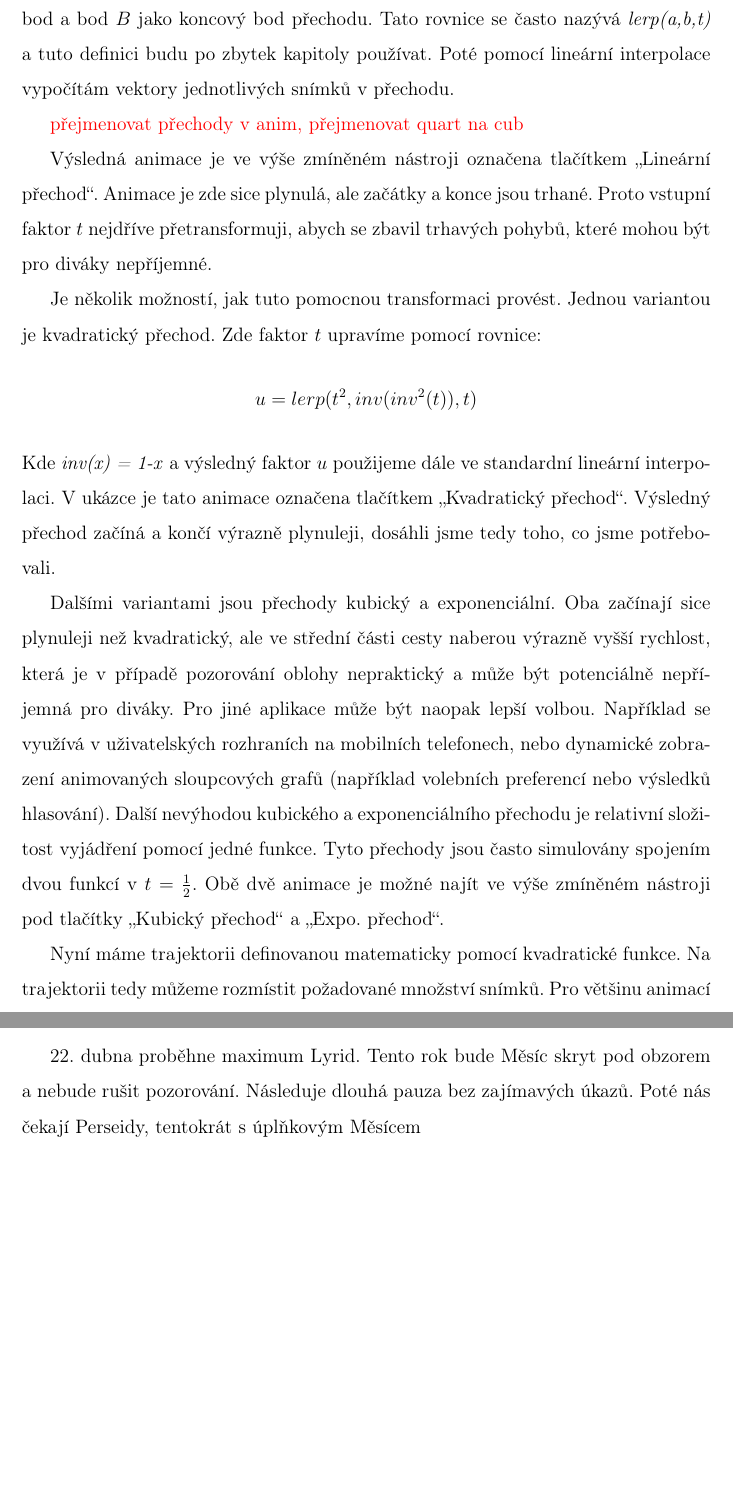
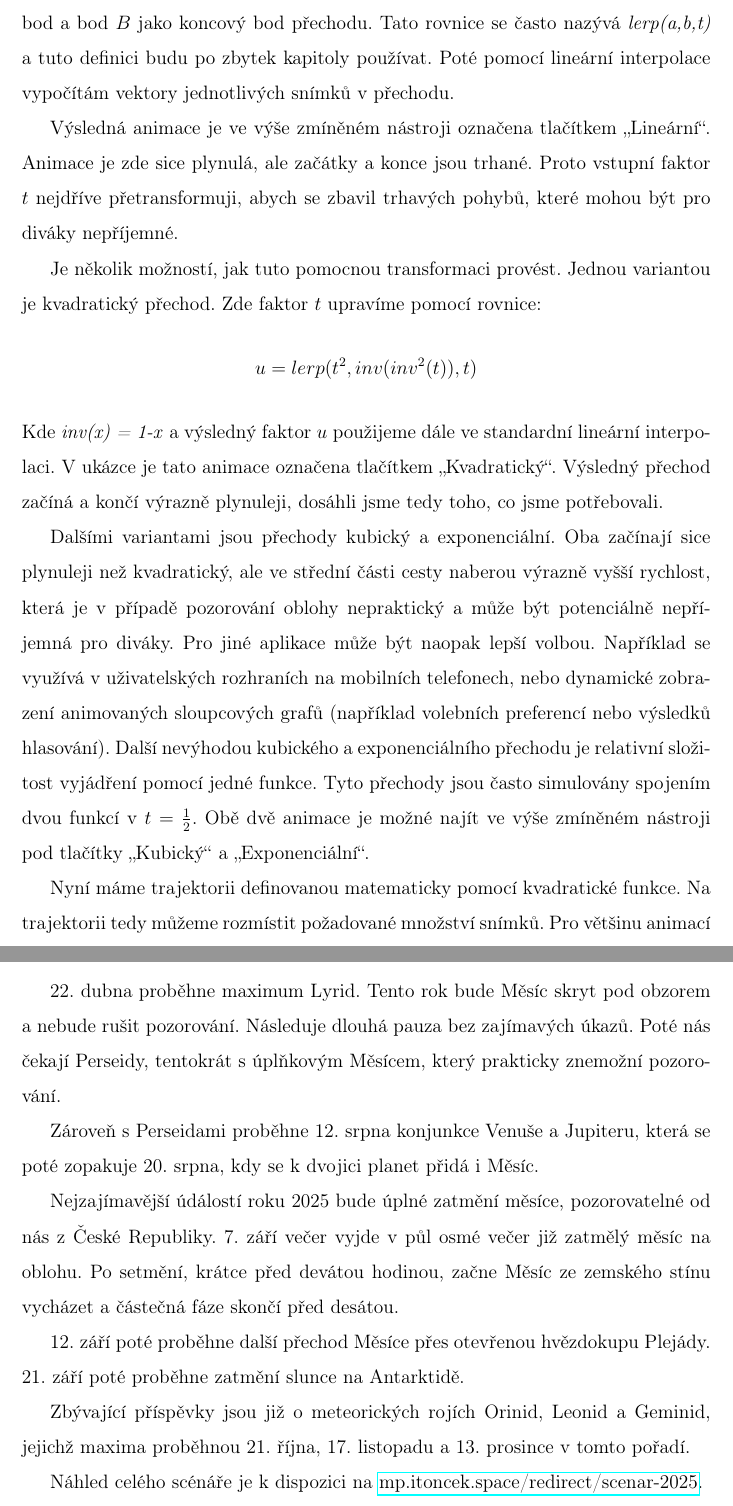
Before and after one commit to MadeByIToncek/maturitni_prace, a LaTeX document (maturitni_prace.tex): two parts of pages 10 and 32 of 32, joined at a grey line, cut so that both start at the same text, the shorter picture padded with empty space. Compiled offline with pdfLaTeX.

Commit message:
Progress

```diff
--- a/maturitni_prace.tex
+++ b/maturitni_prace.tex
@@ -40,6 +40,9 @@
 \title{Tvorba astronomických videí}
 \renewcommand{\baselinestretch}{1.5}
 
+\clubpenalty = 10000
+\widowpenalty = 10000
+\displaywidowpenalty = 10000
 
 \begin{document}
 \begin{titlepage}
@@ -164,15 +164,13 @@ Nyní máme matematicky definované počáteční a~koncové souřadnice snímk
 \[c = (1-t)*a + t * b\]
 Tato rovnice převede každou hodnotu mezi $t=0$ (začátek přechodu) a~$t=1$ (konec přechodu) na hodnotu, která leží na úsečce $\overleftrightarrow{AB}$. Bod $A$ definujeme jako počáteční bod a~bod $B$ jako koncový bod přechodu. Tato rovnice se často nazývá \textit{lerp(a,b,t)} a~tuto definici budu po zbytek kapitoly používat. Poté pomocí lineární interpolace vypočítám vektory jednotlivých snímků v~přechodu.%chktex 36
 
-\textcolor{red}{přejmenovat přechody v~anim, přejmenovat quart na cub}
-
-Výsledná animace je ve~výše zmíněném nástroji označena tlačítkem \enquote{Lineární přechod}. Animace je zde sice plynulá, ale začátky a~konce jsou trhané. Proto vstupní faktor $t$ nejdříve přetransformuji, abych se zbavil trhavých pohybů, které mohou být pro diváky nepříjemné.
+Výsledná animace je ve~výše zmíněném nástroji označena tlačítkem \enquote{Lineární}. Animace je zde sice plynulá, ale začátky a~konce jsou trhané. Proto vstupní faktor $t$ nejdříve přetransformuji, abych se zbavil trhavých pohybů, které mohou být pro diváky nepříjemné.
 
 Je několik možností, jak tuto pomocnou transformaci provést. Jednou variantou je kvadratický přechod. Zde faktor $t$ upravíme pomocí rovnice:
 \[u = lerp({t}^{2}, inv({inv}^{2}(t)), t)\]
-Kde \textit{inv(x) = 1-x} a~výsledný faktor $u$ použijeme dále ve standardní lineární interpolaci.  V~ukázce je tato animace označena tlačítkem \enquote{Kvadratický přechod}. Výsledný přechod začíná a~končí výrazně plynuleji, dosáhli jsme tedy toho, co jsme potřebovali. %chktex 36 %chktex 9 %chktex 15
+Kde \textit{inv(x) = 1-x} a~výsledný faktor $u$ použijeme dále ve standardní lineární interpolaci.  V~ukázce je tato animace označena tlačítkem \enquote{Kvadratický}. Výsledný přechod začíná a~končí výrazně plynuleji, dosáhli jsme tedy toho, co jsme potřebovali. %chktex 36 %chktex 9 %chktex 15
 
-Dalšími variantami jsou přechody kubický a~exponenciální. Oba začínají sice plynuleji než kvadratický, ale ve střední části cesty naberou výrazně vyšší rychlost, která je v~případě pozorování oblohy nepraktický a~může být potenciálně nepříjemná pro diváky. Pro jiné aplikace může být naopak lepší volbou. Například se využívá v~uživatelských rozhraních na mobilních telefonech, nebo dynamické zobrazení animovaných sloupcových grafů (například volebních preferencí nebo výsledků hlasování). Další nevýhodou kubického a~exponenciálního přechodu je relativní složitost vyjádření pomocí jedné funkce. Tyto přechody jsou často simulovány spojením dvou funkcí v~$t=\frac{1}{2}$. Obě dvě animace je možné najít ve výše zmíněném nástroji pod tlačítky \enquote{Kubický přechod} a~\enquote{Expo.\ přechod}.
+Dalšími variantami jsou přechody kubický a~exponenciální. Oba začínají sice plynuleji než kvadratický, ale ve střední části cesty naberou výrazně vyšší rychlost, která je v~případě pozorování oblohy nepraktický a~může být potenciálně nepříjemná pro diváky. Pro jiné aplikace může být naopak lepší volbou. Například se využívá v~uživatelských rozhraních na mobilních telefonech, nebo dynamické zobrazení animovaných sloupcových grafů (například volebních preferencí nebo výsledků hlasování). Další nevýhodou kubického a~exponenciálního přechodu je relativní složitost vyjádření pomocí jedné funkce. Tyto přechody jsou často simulovány spojením dvou funkcí v~$t=\frac{1}{2}$. Obě dvě animace je možné najít ve výše zmíněném nástroji pod tlačítky \enquote{Kubický} a~\enquote{Exponenciální}.
 
 Nyní máme trajektorii definovanou matematicky pomocí kvadratické funkce. Na trajektorii tedy můžeme rozmístit požadované množství snímků. Pro většinu animací v~našich videích používám 500 snímků, které tvoří 10 sekund finálního videa.
 
@@ -427,6 +428,15 @@ Trojici zatmění zakončí 1.\ dubna večer zákryt Plejád Měsícem, kdy Měs
 	\caption{Náhledový obrázek pro video \enquote{Co nás čeká na obloze v roce 2025?}. Kompozice snímku měsíce ze Stellaria a snímku Plejád z Observatoře Palomar. Měsíc a Plejády nemají stejné měřítko.}\label{prac:nahledovka-v2}
 \end{figure}
 
-22.\ dubna proběhne maximum Lyrid. Tento rok bude Měsíc skryt pod obzorem a nebude rušit pozorování. Následuje dlouhá pauza bez zajímavých úkazů. Poté nás čekají Perseidy, tentokrát s úplňkovým Měsícem
+22.\ dubna proběhne maximum Lyrid. Tento rok bude Měsíc skryt pod obzorem a nebude rušit pozorování. Následuje dlouhá pauza bez zajímavých úkazů. Poté nás čekají Perseidy, tentokrát s úplňkovým Měsícem, který prakticky znemožní pozorování.
 
+Zároveň s Perseidami proběhne 12.\ srpna konjunkce Venuše a Jupiteru, která se poté zopakuje 20.\ srpna, kdy se k dvojici planet přidá i Měsíc.
+
+Nejzajímavější údálostí roku 2025 bude úplné zatmění měsíce, pozorovatelné od nás z České Republiky. 7.\ září večer vyjde v půl osmé večer již zatmělý měsíc na oblohu. Po setmění, krátce před devátou hodinou, začne Měsíc ze zemského stínu vycházet a částečná fáze skončí před desátou.
+
+12.\ září poté proběhne další přechod Měsíce přes otevřenou hvězdokupu Plejády. 21.\ září poté proběhne zatmění slunce na Antarktidě.
+
+Zbývající příspěvky jsou již o meteorických rojích Orinid, Leonid a Geminid, jejichž maxima proběhnou 21.\ října, 17.\ listopadu a 13.\ prosince v tomto pořadí.
+
+Náhled celého scénáře je k dispozici na \href{https://mp.itoncek.space/redirect/scenar-2025}{mp.itoncek.space/redirect/scenar-2025}.
 \end{document}
```
Also changed, not shown: maturitni_prace.tex (8 more changed lines), 3 other files.
